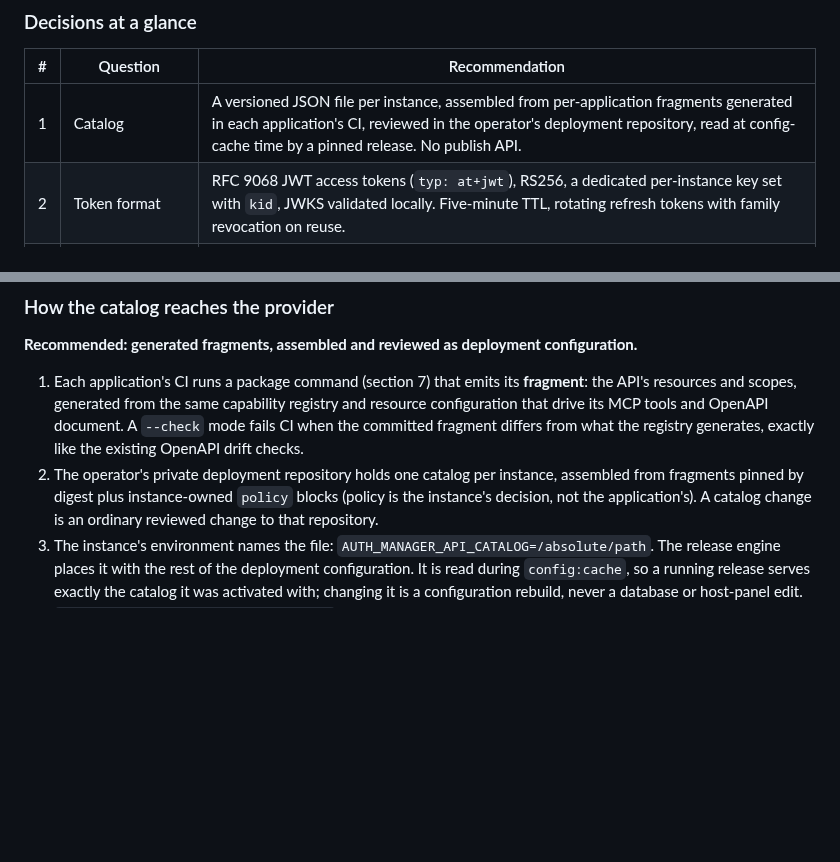
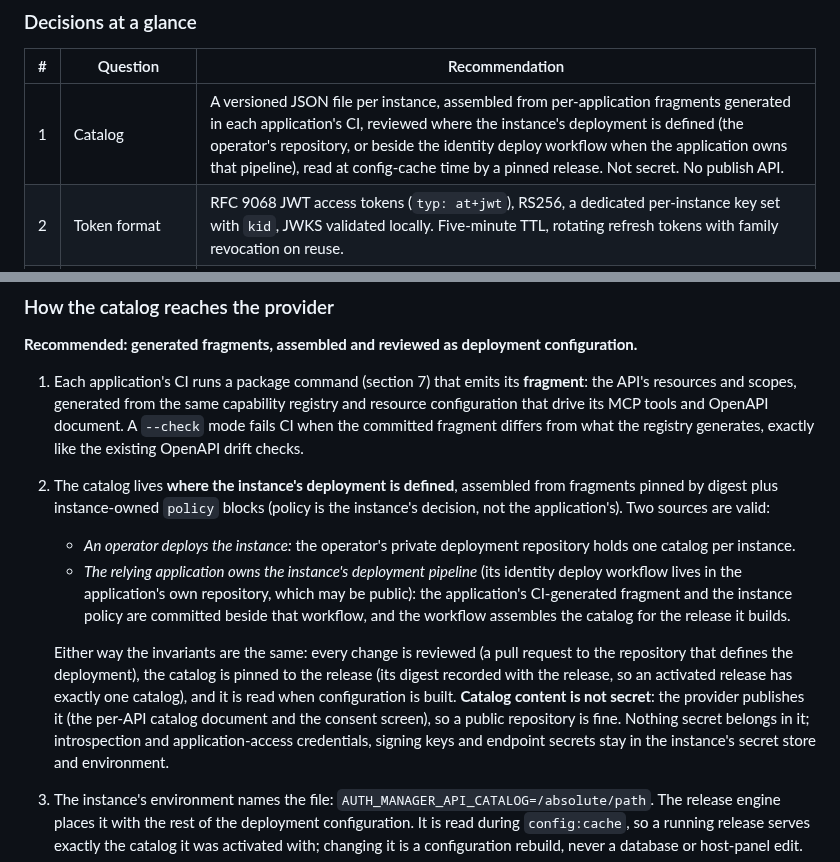
Before and after one commit to bherila/auth-manager, a Markdown page: docs/api-authorization.md, 2 parts joined by grey strips. Drawn GitHub-style; blank space fills up the shorter version.

Commit message:
Allow the catalog beside an application-owned identity deploy workflow
When the relying application owns the instance's deployment pipeline,
its CI-generated fragment plus instance policy committed beside that
workflow is a valid catalog source. The invariants (reviewed, pinned to
the release, read at config build) are unchanged, and the catalog is
stated to be non-secret, so a public repository is fine.

```diff
--- a/docs/api-authorization.md
+++ b/docs/api-authorization.md
@@ -29,7 +29,7 @@ deferred.
 
 | # | Question | Recommendation |
 | --- | --- | --- |
-| 1 | Catalog | A versioned JSON file per instance, assembled from per-application fragments generated in each application's CI, reviewed in the operator's deployment repository, read at config-cache time by a pinned release. No publish API. |
+| 1 | Catalog | A versioned JSON file per instance, assembled from per-application fragments generated in each application's CI, reviewed where the instance's deployment is defined (the operator's repository, or beside the identity deploy workflow when the application owns that pipeline), read at config-cache time by a pinned release. Not secret. No publish API. |
 | 2 | Token format | RFC 9068 JWT access tokens (`typ: at+jwt`), RS256, a dedicated per-instance key set with `kid`, JWKS validated locally. Five-minute TTL, rotating refresh tokens with family revocation on reuse. |
 | 3 | Clients | Public DCR clients with PKCE for MCP, static confidential clients by operator command, client credentials deferred. A per-API user-access policy (`granted`, `open` or `application`) keeps the per-user grant posture available and lets an application own eligibility, asked at authorization and at every refresh. |
 | 4 | Consent | Provider-side consent per subject × client × API × scopes, shown with the catalog's text; revocable in account settings and by administrators. Outstanding JWTs live out their five minutes unless the API introspects. |
@@ -124,10 +124,23 @@ Validation rules, enforced by one validator used at load and by a check command:
    configuration that drive its MCP tools and OpenAPI document. A `--check` mode fails CI
    when the committed fragment differs from what the registry generates, exactly like the
    existing OpenAPI drift checks.
-2. The operator's private deployment repository holds one catalog per instance, assembled
-   from fragments pinned by digest plus instance-owned `policy` blocks (policy is the
-   instance's decision, not the application's). A catalog change is an ordinary reviewed
-   change to that repository.
+2. The catalog lives **where the instance's deployment is defined**, assembled from fragments
+   pinned by digest plus instance-owned `policy` blocks (policy is the instance's decision,
+   not the application's). Two sources are valid:
+   - *An operator deploys the instance:* the operator's private deployment repository holds
+     one catalog per instance.
+   - *The relying application owns the instance's deployment pipeline* (its identity deploy
+     workflow lives in the application's own repository, which may be public): the
+     application's CI-generated fragment and the instance policy are committed beside that
+     workflow, and the workflow assembles the catalog for the release it builds.
+
+   Either way the invariants are the same: every change is reviewed (a pull request to the
+   repository that defines the deployment), the catalog is pinned to the release (its digest
+   recorded with the release, so an activated release has exactly one catalog), and it is read
+   when configuration is built. **Catalog content is not secret**: the provider publishes it
+   (the per-API catalog document and the consent screen), so a public repository is fine.
+   Nothing secret belongs in it; introspection and application-access credentials, signing keys
+   and endpoint secrets stay in the instance's secret store and environment.
 3. The instance's environment names the file: `AUTH_MANAGER_API_CATALOG=/absolute/path`.
    The release engine places it with the rest of the deployment configuration. It is read
    during `config:cache`, so a running release serves exactly the catalog it was activated
```
